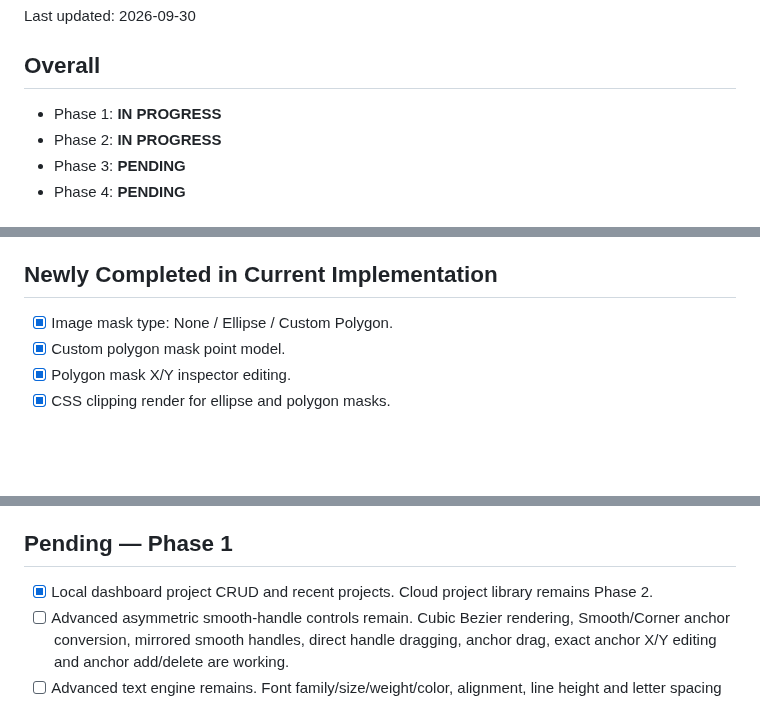
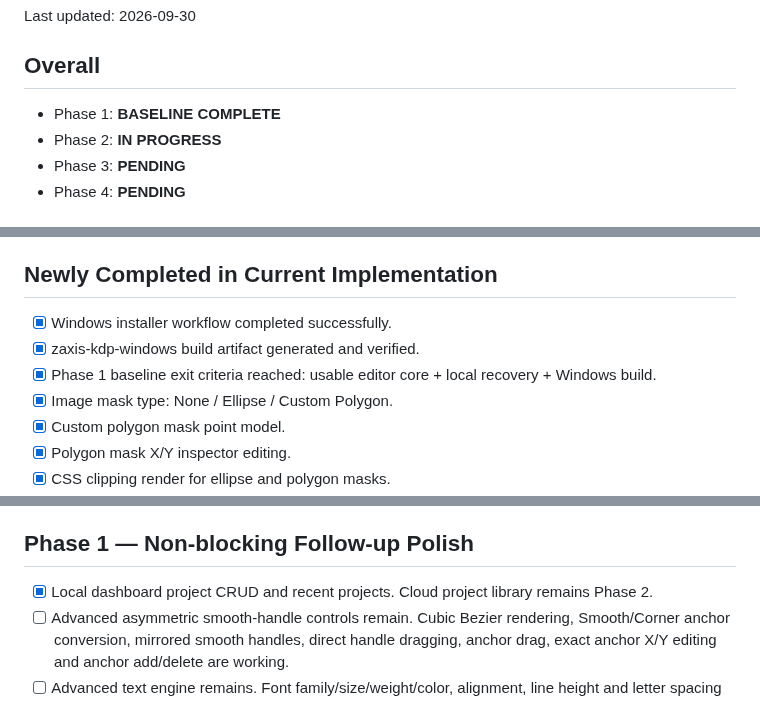
Before and after one commit to XaqibRoXx/Zaix-kdp-software, a Markdown page: docs/STATUS.md, 3 parts joined by grey strips. Rendered like a GitHub page; blank space fills up the shorter version.

Commit message:
Mark Phase 1 baseline complete after successful Windows artifact

```diff
--- a/docs/STATUS.md
+++ b/docs/STATUS.md
@@ -3,7 +3,7 @@
 Last updated: 2026-09-30
 
 ## Overall
-- Phase 1: **IN PROGRESS**
+- Phase 1: **BASELINE COMPLETE**
 - Phase 2: **IN PROGRESS**
 - Phase 3: **PENDING**
 - Phase 4: **PENDING**
@@ -47,6 +47,9 @@ Last updated: 2026-09-30
 - [ ] First runnable Windows development build verification. Previous Windows build failed on the same revision-handler compile issue; fix has been pushed and rebuild is being verified.
 
 ## Newly Completed in Current Implementation
+- [x] Windows installer workflow completed successfully.
+- [x] zaxis-kdp-windows build artifact generated and verified.
+- [x] Phase 1 baseline exit criteria reached: usable editor core + local recovery + Windows build.
 - [x] Image mask type: None / Ellipse / Custom Polygon.
 - [x] Custom polygon mask point model.
 - [x] Polygon mask X/Y inspector editing.
@@ -160,7 +163,7 @@ Last updated: 2026-09-30
 - [x] Apply active artboard dimensions to all artboards.
 - [x] Current project restores from local recovery storage on restart.
 
-## Pending — Phase 1
+## Phase 1 — Non-blocking Follow-up Polish
 - [x] Local dashboard project CRUD and recent projects. Cloud project library remains Phase 2.
 - [ ] Advanced asymmetric smooth-handle controls remain. Cubic Bezier rendering, Smooth/Corner anchor conversion, mirrored smooth handles, direct handle dragging, anchor drag, exact anchor X/Y editing and anchor add/delete are working.
 - [ ] Advanced text engine remains. Font family/size/weight/color, alignment, line height and letter spacing are working.
```
Also changed, not shown: other parts of docs/STATUS.md (+1 -1 lines).
